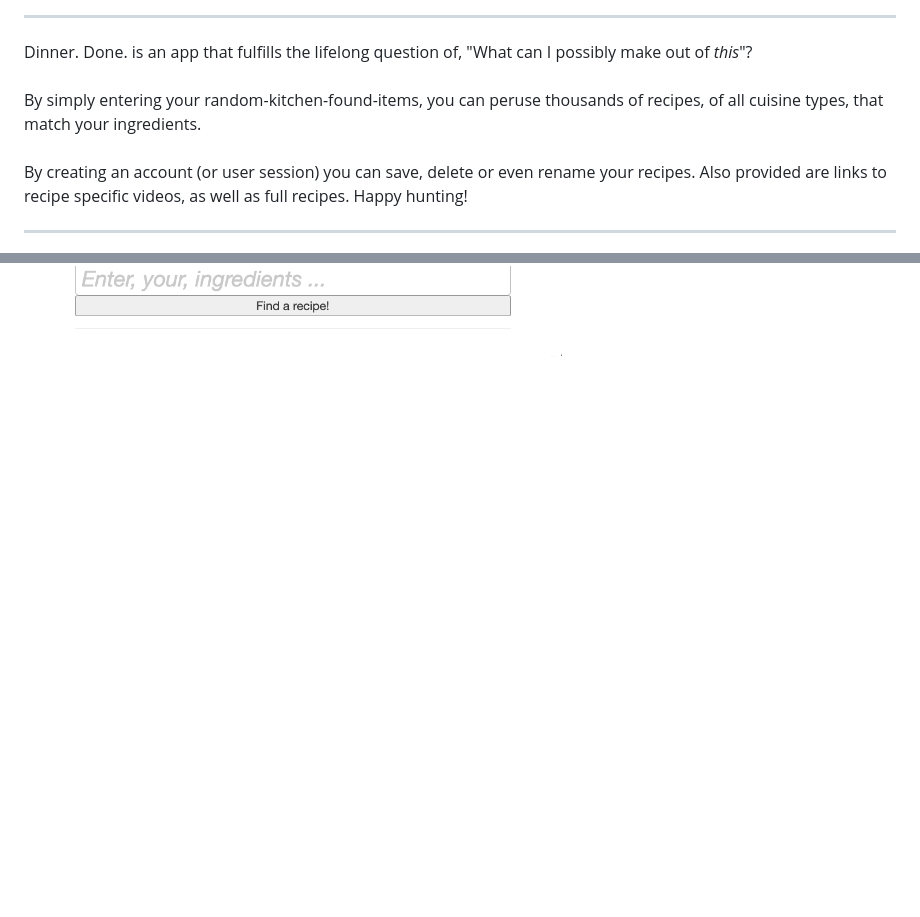
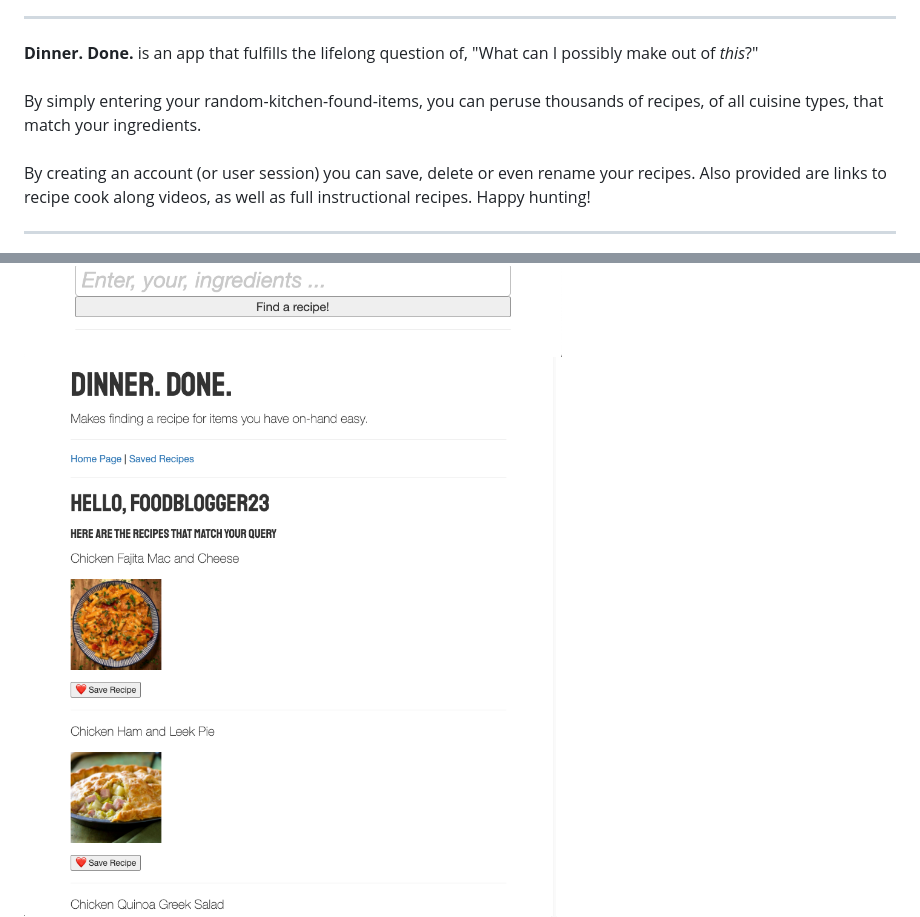
Before and after one commit to s3m4nt/dinner-done, a Markdown page: README.md, 2 parts joined by grey strips. GitHub-like rendering; pictures changed too: Dinner_Done_prev-3.png (added); blank space fills up the shorter version.

```diff
--- a/README.md
+++ b/README.md
@@ -19,11 +19,12 @@ This application employs the following technologies:
 <li>Bootstrap</li>
 </ul>
 <hr>
-Dinner. Done. is an app that fulfills the lifelong question of, "What can I possibly make out of <i>this</i>"?
+<b>Dinner. Done.</b> is an app that fulfills the lifelong question of, "What can I possibly make out of <i>this</i>?"
 <br><br>
 By simply entering your random-kitchen-found-items, you can peruse thousands of recipes, of all cuisine types, that match your ingredients.
 <br><br>
-By creating an account (or user session) you can save, delete or even rename your recipes. Also provided are links to recipe specific videos, as well as full recipes. Happy hunting!
+By creating an account (or user session) you can save, delete or even rename your recipes. Also provided are links to recipe cook along videos, as well as full instructional recipes. Happy hunting!
 <hr>
 <img src="Dinner_Done_prev-1.png" width="700">
+<img src="Dinner_Done_prev-3.png" width="700">
 <img src="Dinner_Done_prev-2.png" width="700">
```
Also changed, not shown: other parts of README.md (+1 -1 lines).
